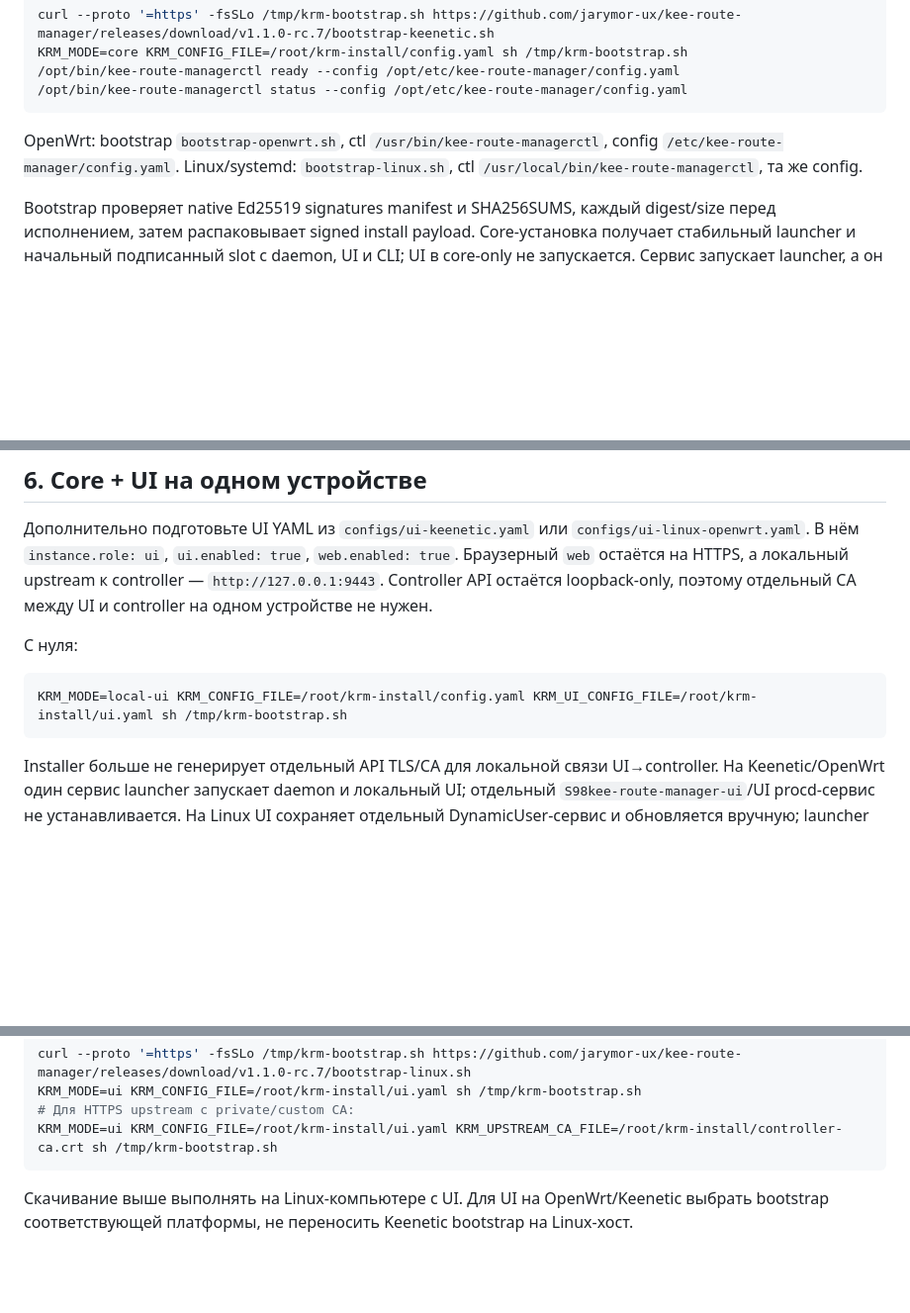
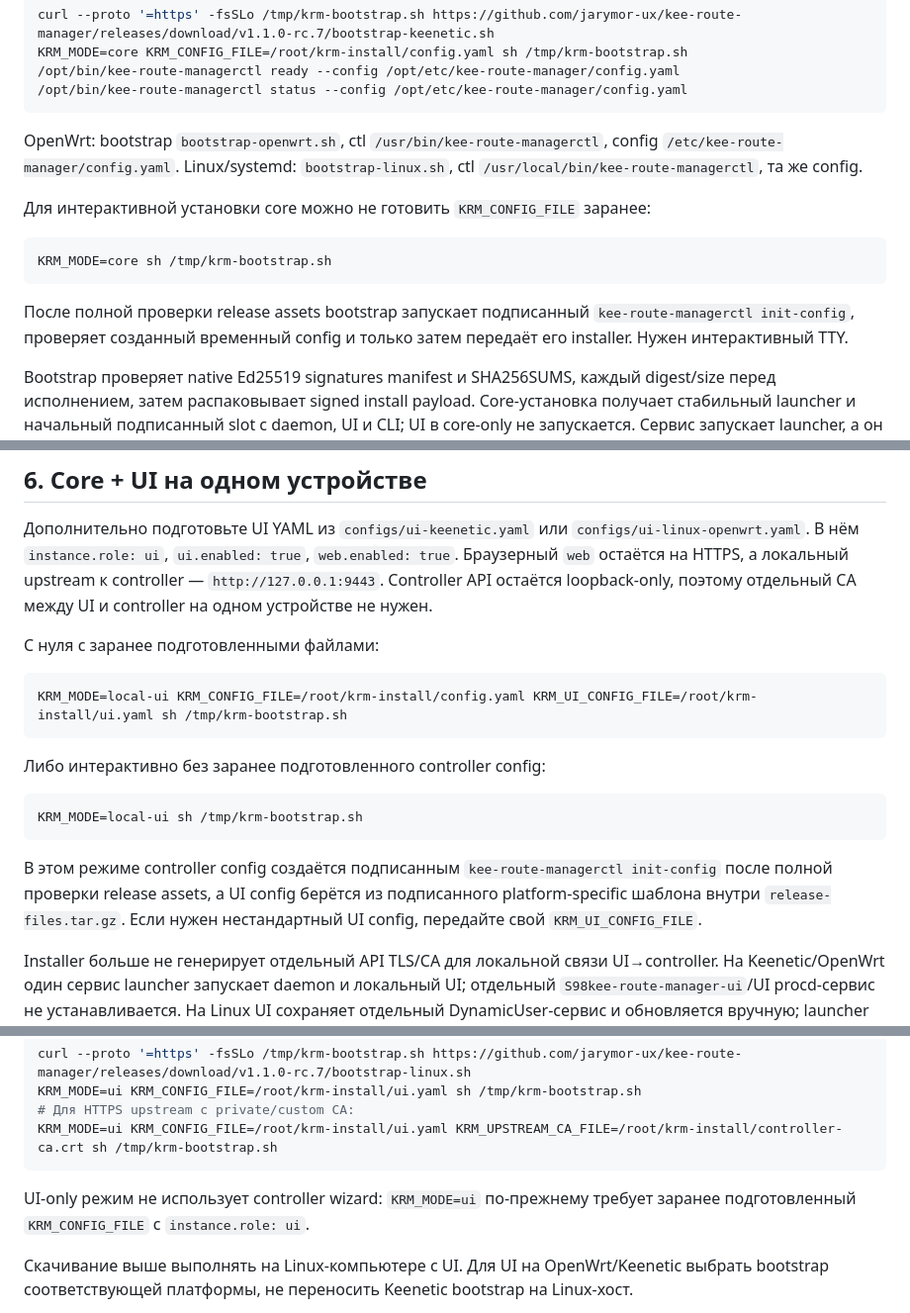
Before and after one commit to jarymor-ux/kee-route-manager, a Markdown page: docs/AGENT_INSTALL.md, 3 parts joined by grey strips. Shown at 99% size. Drawn GitHub-style; blank space fills up the shorter version.

Commit message:
docs(install): document interactive bootstrap modes

````diff
--- a/docs/AGENT_INSTALL.md
+++ b/docs/AGENT_INSTALL.md
@@ -100,17 +100,33 @@ KRM_MODE=core KRM_CONFIG_FILE=/root/krm-install/config.yaml sh /tmp/krm-bootstra
 
 OpenWrt: bootstrap `bootstrap-openwrt.sh`, ctl `/usr/bin/kee-route-managerctl`, config `/etc/kee-route-manager/config.yaml`. Linux/systemd: `bootstrap-linux.sh`, ctl `/usr/local/bin/kee-route-managerctl`, та же config.
 
+Для интерактивной установки core можно не готовить `KRM_CONFIG_FILE` заранее:
+
+```sh
+KRM_MODE=core sh /tmp/krm-bootstrap.sh
+```
+
+После полной проверки release assets bootstrap запускает подписанный `kee-route-managerctl init-config`, проверяет созданный временный config и только затем передаёт его installer. Нужен интерактивный TTY.
+
 Bootstrap проверяет native Ed25519 signatures manifest и SHA256SUMS, каждый digest/size перед исполнением, затем распаковывает signed install payload. Core-установка получает стабильный launcher и начальный подписанный slot с daemon, UI и CLI; UI в core-only не запускается. Сервис запускает launcher, а он — daemon. На Keenetic helper `/opt/etc/kee-route-manager/xray-status.sh` проверяет именно основной Xray с production config directory, исключая временные probe-процессы. Установщик не перезаписывает существующий config/binary. Readiness endpoint может сообщать **safe degraded**: внимательно прочитать JSON, убедиться в state/reconciliation и фактическом маршруте; HTTP 200 сам по себе не доказывает работающий VPN.
 
 ## 6. Core + UI на одном устройстве
 
 Дополнительно подготовьте UI YAML из `configs/ui-keenetic.yaml` или `configs/ui-linux-openwrt.yaml`. В нём `instance.role: ui`, `ui.enabled: true`, `web.enabled: true`. Браузерный `web` остаётся на HTTPS, а локальный upstream к controller — `http://127.0.0.1:9443`. Controller API остаётся loopback-only, поэтому отдельный CA между UI и controller на одном устройстве не нужен.
 
-С нуля:
+С нуля с заранее подготовленными файлами:
 
 ```sh
 KRM_MODE=local-ui KRM_CONFIG_FILE=/root/krm-install/config.yaml KRM_UI_CONFIG_FILE=/root/krm-install/ui.yaml sh /tmp/krm-bootstrap.sh
 ```
+
+Либо интерактивно без заранее подготовленного controller config:
+
+```sh
+KRM_MODE=local-ui sh /tmp/krm-bootstrap.sh
+```
+
+В этом режиме controller config создаётся подписанным `kee-route-managerctl init-config` после полной проверки release assets, а UI config берётся из подписанного platform-specific шаблона внутри `release-files.tar.gz`. Если нужен нестандартный UI config, передайте свой `KRM_UI_CONFIG_FILE`.
 
 Installer больше не генерирует отдельный API TLS/CA для локальной связи UI→controller. На Keenetic/OpenWrt один сервис launcher запускает daemon и локальный UI; отдельный `S98kee-route-manager-ui`/UI procd-сервис не устанавливается. На Linux UI сохраняет отдельный DynamicUser-сервис и обновляется вручную; launcher не запускает его с правами root. `KRM_UPSTREAM_CA_FILE` опционален: для HTTPS upstream без него используется системное хранилище доверия; файл нужен только для private/custom CA. UI не хранит admin пароль и не получает private API key.
 
@@ -132,6 +148,8 @@ KRM_MODE=ui KRM_CONFIG_FILE=/root/krm-install/ui.yaml sh /tmp/krm-bootstrap.sh
 # Для HTTPS upstream с private/custom CA:
 KRM_MODE=ui KRM_CONFIG_FILE=/root/krm-install/ui.yaml KRM_UPSTREAM_CA_FILE=/root/krm-install/controller-ca.crt sh /tmp/krm-bootstrap.sh
 ```
+
+UI-only режим не использует controller wizard: `KRM_MODE=ui` по-прежнему требует заранее подготовленный `KRM_CONFIG_FILE` с `instance.role: ui`.
 
 Скачивание выше выполнять на Linux-компьютере с UI. Для UI на OpenWrt/Keenetic выбрать bootstrap соответствующей платформы, не переносить Keenetic bootstrap на Linux-хост.
 
````
